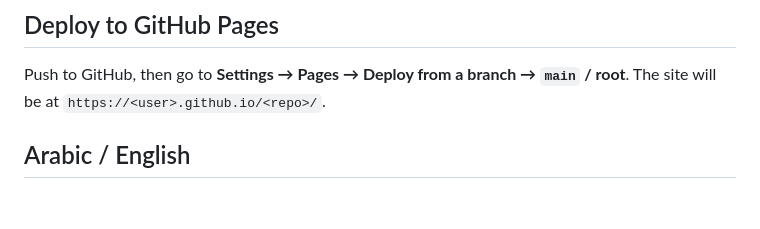
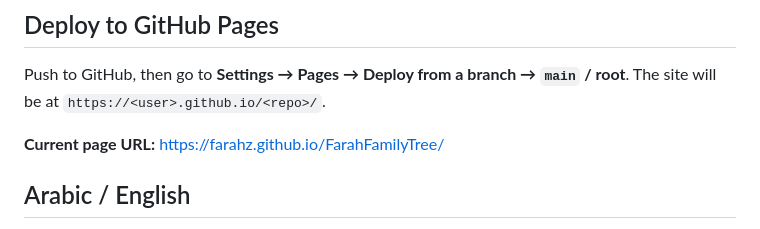
Before and after one commit to farahz/FarahFamilyTree, a Markdown page: README.md, the part around the change. Rendered like a GitHub page; blank space fills up the shorter version.

Commit message:
Update README with page URL

```diff
--- a/README.md
+++ b/README.md
@@ -45,6 +45,8 @@ python -m http.server 8000
 Push to GitHub, then go to **Settings → Pages → Deploy from a branch → `main` / root**.
 The site will be at `https://<user>.github.io/<repo>/`.
 
+**Current page URL:** https://farahz.github.io/FarahFamilyTree/
+
 ## Arabic / English
 
 Every page has a language button in the header (`English` / `عربي`). The choice is remembered in the
```
